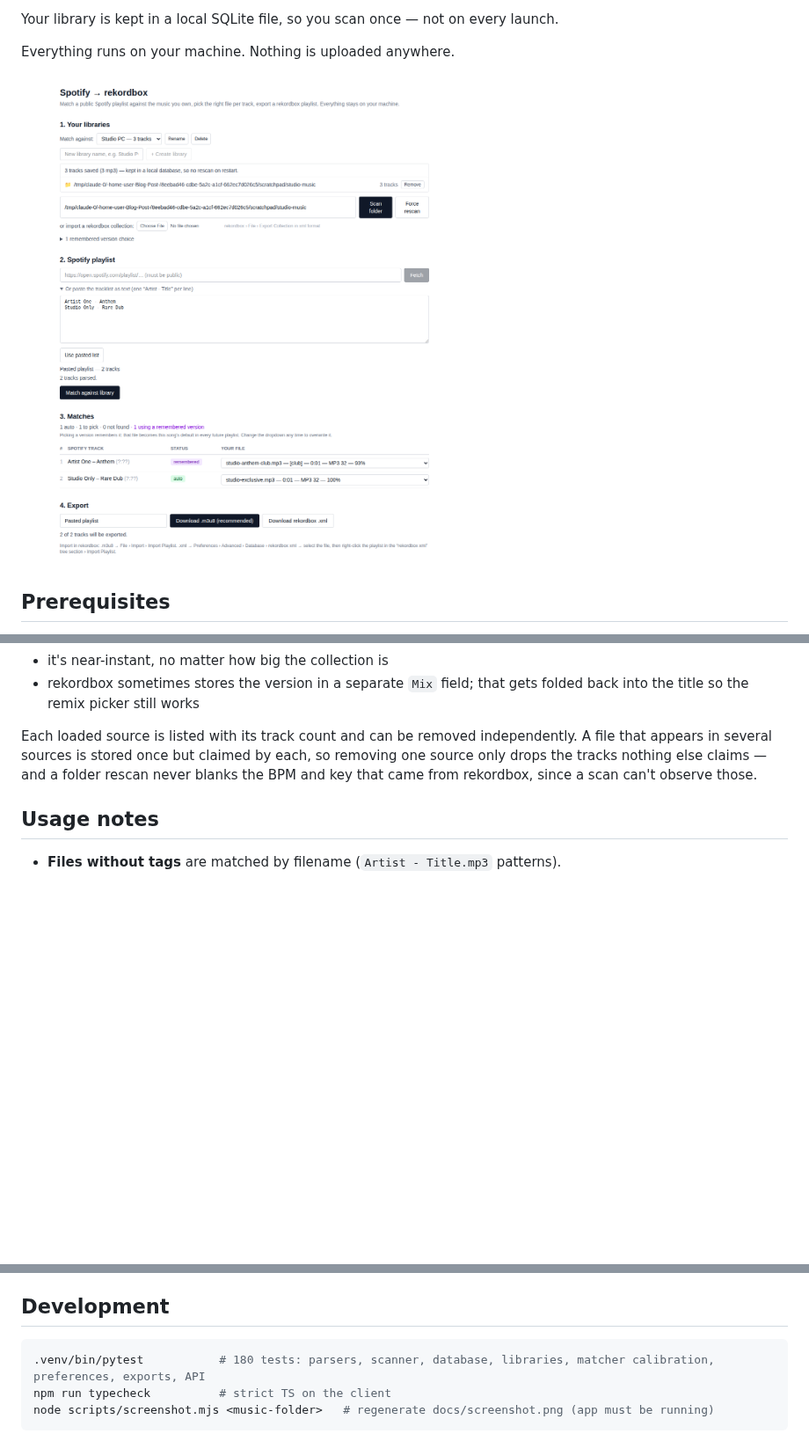
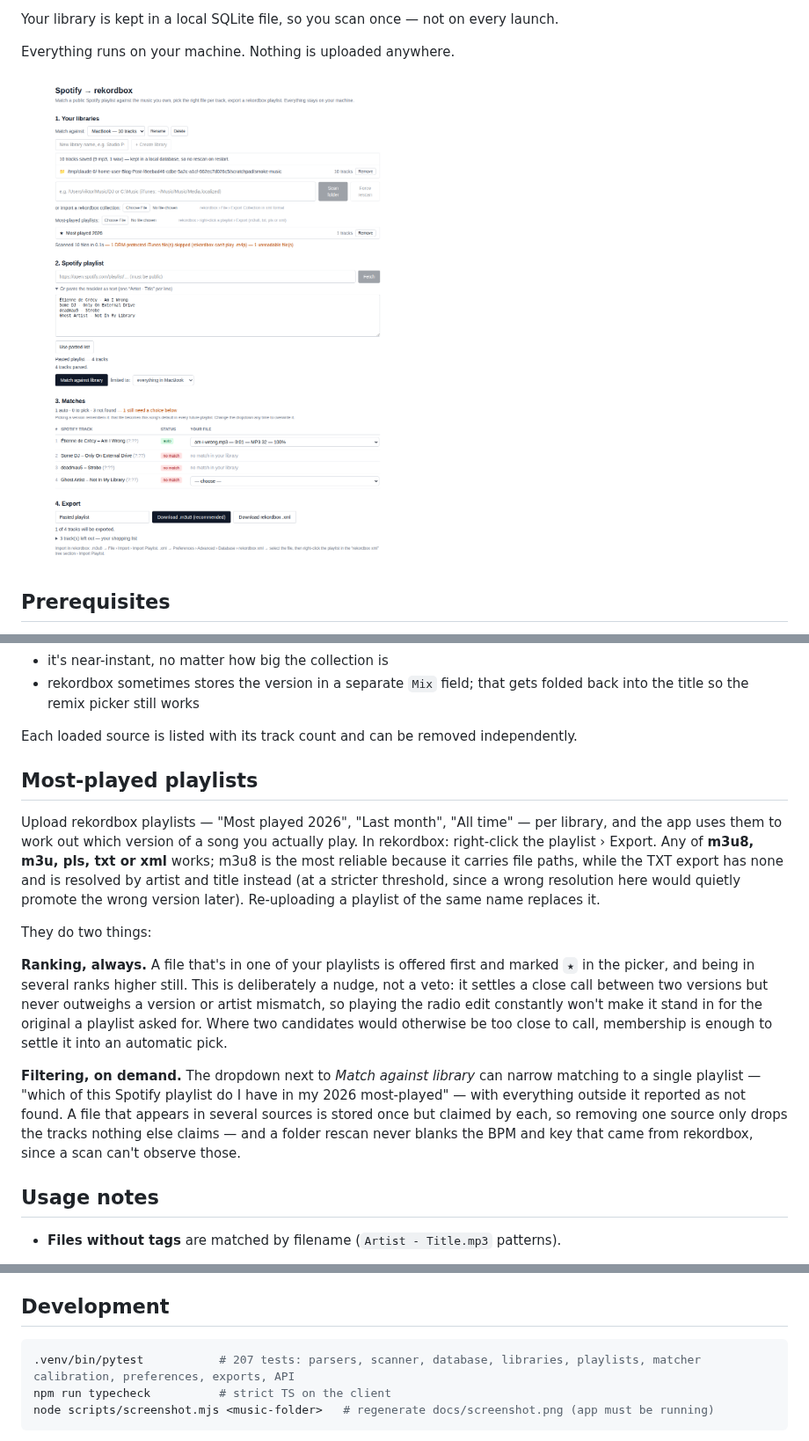
Before and after one commit to Vikteur/spotify-to-rekordbox, a Markdown page: README.md, 3 parts joined by grey strips. Shown at 88% size. Rendered like a GitHub page; pictures changed too: docs/screenshot.png; blank space fills up the shorter version.

````diff
--- a/README.md
+++ b/README.md
@@ -66,7 +66,17 @@ Each library is built from one or more sources — a scanned folder, an imported
 - it's near-instant, no matter how big the collection is
 - rekordbox sometimes stores the version in a separate `Mix` field; that gets folded back into the title so the remix picker still works
 
-Each loaded source is listed with its track count and can be removed independently. A file that appears in several sources is stored once but claimed by each, so removing one source only drops the tracks nothing else claims — and a folder rescan never blanks the BPM and key that came from rekordbox, since a scan can't observe those.
+Each loaded source is listed with its track count and can be removed independently.
+
+## Most-played playlists
+
+Upload rekordbox playlists — "Most played 2026", "Last month", "All time" — per library, and the app uses them to work out which version of a song you actually play. In rekordbox: right-click the playlist › Export. Any of **m3u8, m3u, pls, txt or xml** works; m3u8 is the most reliable because it carries file paths, while the TXT export has none and is resolved by artist and title instead (at a stricter threshold, since a wrong resolution here would quietly promote the wrong version later). Re-uploading a playlist of the same name replaces it.
+
+They do two things:
+
+**Ranking, always.** A file that's in one of your playlists is offered first and marked `★` in the picker, and being in several ranks higher still. This is deliberately a nudge, not a veto: it settles a close call between two versions but never outweighs a version or artist mismatch, so playing the radio edit constantly won't make it stand in for the original a playlist asked for. Where two candidates would otherwise be too close to call, membership is enough to settle it into an automatic pick.
+
+**Filtering, on demand.** The dropdown next to *Match against library* can narrow matching to a single playlist — "which of this Spotify playlist do I have in my 2026 most-played" — with everything outside it reported as not found. A file that appears in several sources is stored once but claimed by each, so removing one source only drops the tracks nothing else claims — and a folder rescan never blanks the BPM and key that came from rekordbox, since a scan can't observe those.
 
 ## Usage notes
 
@@ -112,7 +122,7 @@ python scripts/probe_spotify.py "https://open.spotify.com/playlist/<id>"
 ## Development
 
 ```bash
-.venv/bin/pytest           # 180 tests: parsers, scanner, database, libraries, matcher calibration, preferences, exports, API
+.venv/bin/pytest           # 207 tests: parsers, scanner, database, libraries, playlists, matcher calibration, preferences, exports, API
 npm run typecheck          # strict TS on the client
 node scripts/screenshot.mjs <music-folder>   # regenerate docs/screenshot.png (app must be running)
 ```
````
Also changed, not shown: 11 other files.
